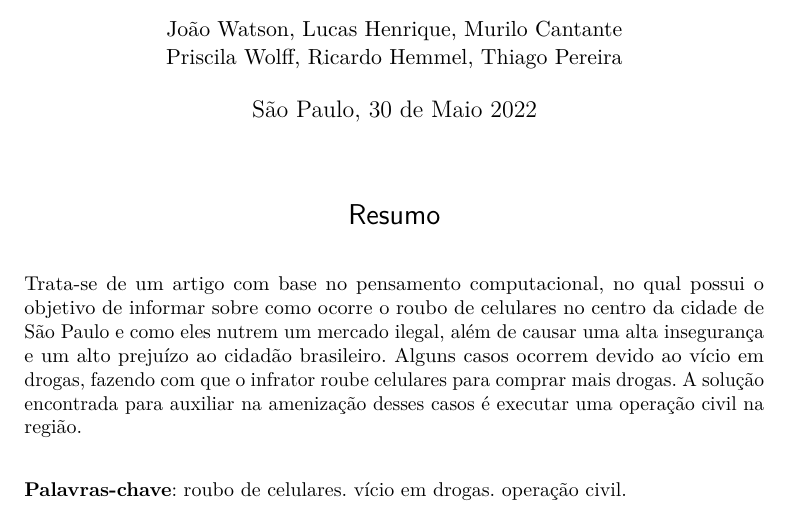
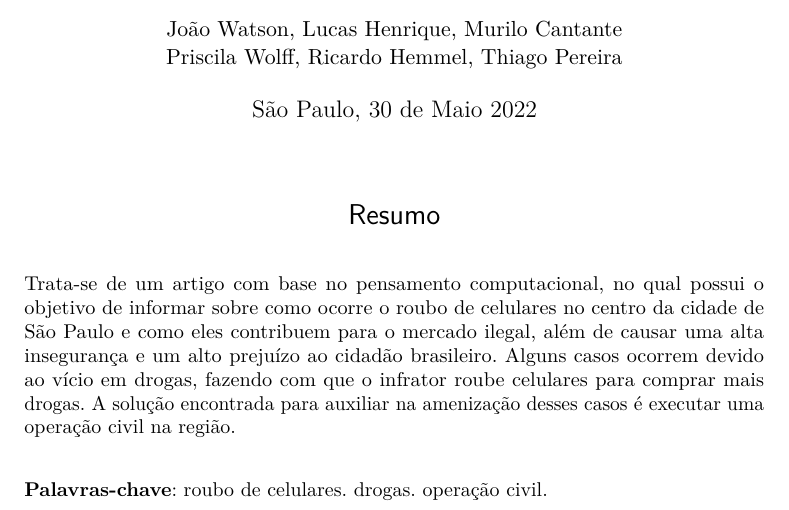
Before and after one commit to JoaoMWatson/article-pi-comunicacao, a LaTeX thesis (main.tex): part of page 1 of 7, cut so that both start at the same text. Compiled offline with pdfLaTeX.

Commit message:
mais arquivo

```diff
--- a/main.tex
+++ b/main.tex
@@ -80,7 +80,7 @@
 
     Trata-se de um artigo com base no pensamento computacional, no qual possui o objetivo de
     informar sobre como ocorre o roubo de celulares no centro da cidade de São Paulo e como
-    eles nutrem um mercado ilegal, além de causar uma alta insegurança e um alto prejuízo ao
+    eles contribuem para o mercado ilegal, além de causar uma alta insegurança e um alto prejuízo ao
     cidadão brasileiro. Alguns casos ocorrem devido ao vício em drogas, fazendo com que o
     infrator roube celulares para comprar mais drogas. A solução encontrada para auxiliar na
     amenização desses casos é executar uma operação civil na região.
@@ -88,12 +88,13 @@
     \vspace{\onelineskip}
 
     \noindent
-    \textbf{Palavras-chave}: roubo de celulares. vício em drogas. operação civil.
+    \textbf{Palavras-chave}: roubo de celulares. drogas. operação civil.
 \end{resumoumacoluna}
 
 \textual
 
 \newpage
+% \input{pages/introducao}
 \section{Introdução}
 
     Apresentação detalhada da proposta do trabalho (qual o problema foi estudado,
```
Also changed, not shown: pages/bibliografia.tex (added), pages/consideracoes_finais.tex (added), pages/discussao.tex (added), pages/introducao.tex (added), pages/metodologia.tex (added), pages/objetivo.tex (added), main.tex (7 more changed lines).
